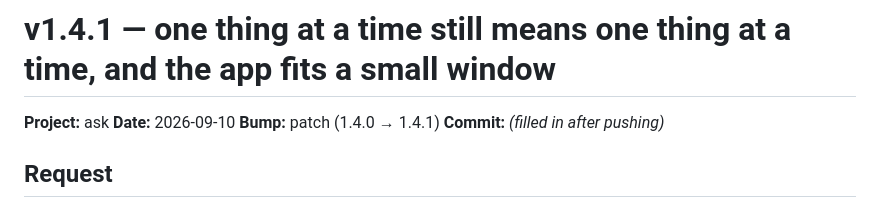
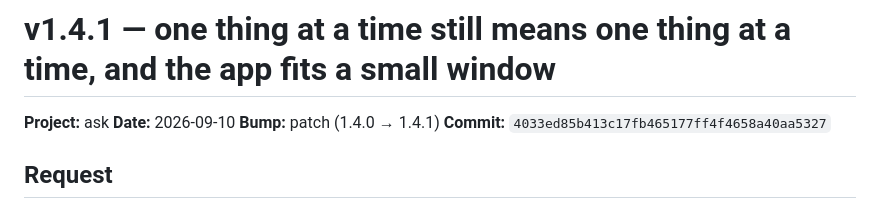
Before and after one commit to hpcurate/ask, a Markdown page: updates/26-09-10_update_v1.4.1.md, the part around the change. Drawn GitHub-style.

Commit message:
docs: record this version's commit sha in its update log
Co-Authored-By: Claude Opus 5 <noreply@anthropic.com>
Claude-Session: https://claude.ai/code/session_017Who9fz2EUK7n5C2U4cNgi

```diff
--- a/updates/26-09-10_update_v1.4.1.md
+++ b/updates/26-09-10_update_v1.4.1.md
@@ -3,7 +3,7 @@
 **Project:** ask
 **Date:** 2026-09-10
 **Bump:** patch (1.4.0 → 1.4.1)
-**Commit:** _(filled in after pushing)_
+**Commit:** `4033ed85b413c17fb465177ff4f4658a40aa5327`
 
 ## Request
 
```
